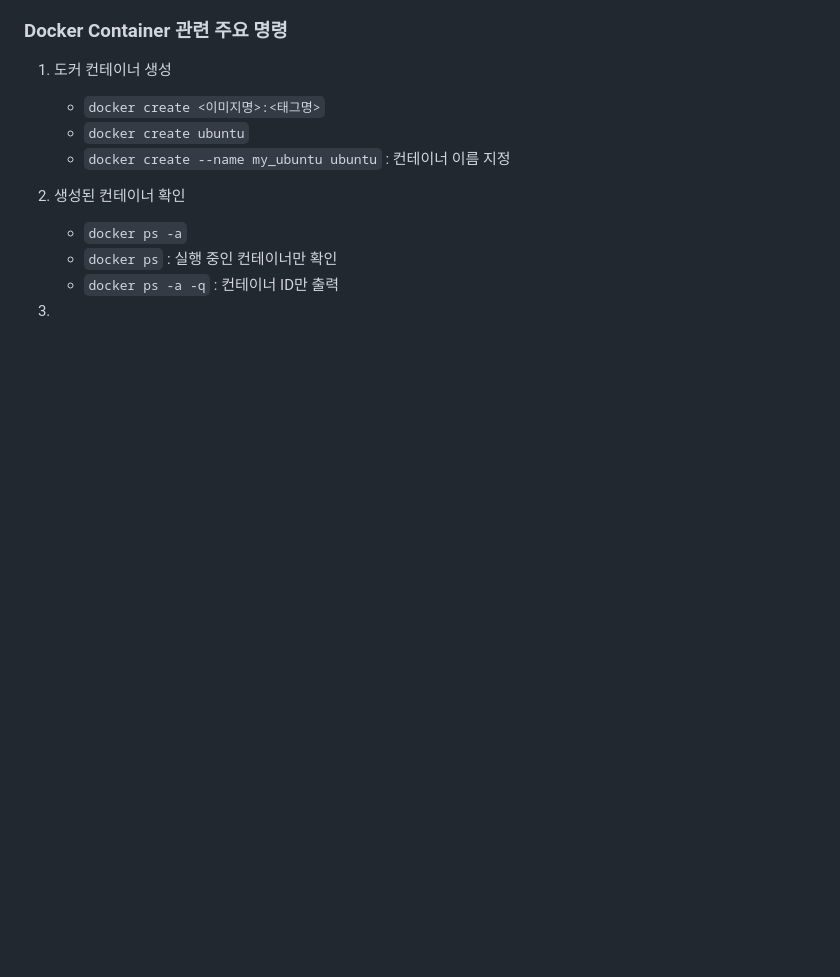
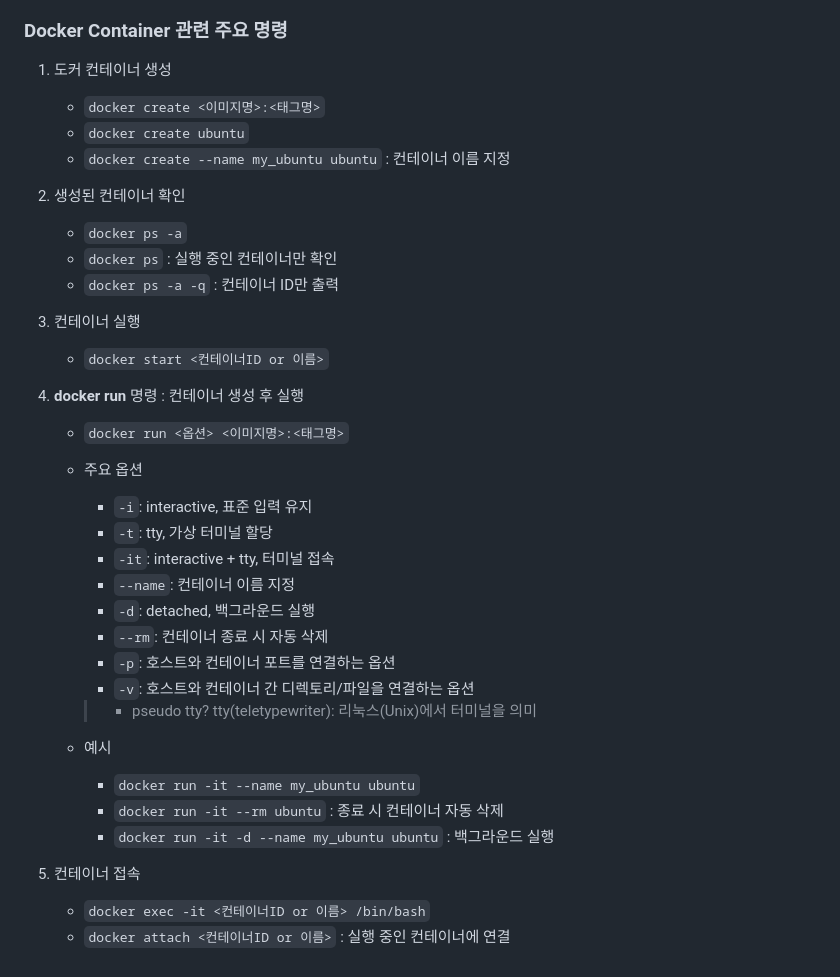
Before and after one commit to k-kanghwan/Study_Docker, a Markdown page: README.md, the part around the change. Rendered like a GitHub page; blank space fills up the shorter version.

Commit message:
section7-21~22 docker container command

```diff
--- a/README.md
+++ b/README.md
@@ -473,4 +473,29 @@
     - `docker ps` : 실행 중인 컨테이너만 확인
     - `docker ps -a -q` : 컨테이너 ID만 출력
 
-3.
+3. 컨테이너 실행
+    - `docker start <컨테이너ID or 이름>`
+
+4. **docker run** 명령 : 컨테이너 생성 후 실행
+    - `docker run <옵션> <이미지명>:<태그명>`
+    - 주요 옵션
+        - `-i`: interactive, 표준 입력 유지
+        - `-t`: tty, 가상 터미널 할당
+        - `-it`: interactive + tty, 터미널 접속
+        - `--name`: 컨테이너 이름 지정
+        - `-d`: detached, 백그라운드 실행
+        - `--rm`: 컨테이너 종료 시 자동 삭제
+        - `-p`: 호스트와 컨테이너 포트를 연결하는 옵션
+        - `-v`: 호스트와 컨테이너 간 디렉토리/파일을 연결하는 옵션
+
+        > * pseudo tty?
+        > tty(teletypewriter): 리눅스(Unix)에서 터미널을 의미
+
+    - 예시
+        - `docker run -it --name my_ubuntu ubuntu`
+        - `docker run -it --rm ubuntu` : 종료 시 컨테이너 자동 삭제
+        - `docker run -it -d --name my_ubuntu ubuntu` : 백그라운드 실행
+
+5. 컨테이너 접속
+    - `docker exec -it <컨테이너ID or 이름> /bin/bash`
+    - `docker attach <컨테이너ID or 이름>` : 실행 중인 컨테이너에 연결
```
